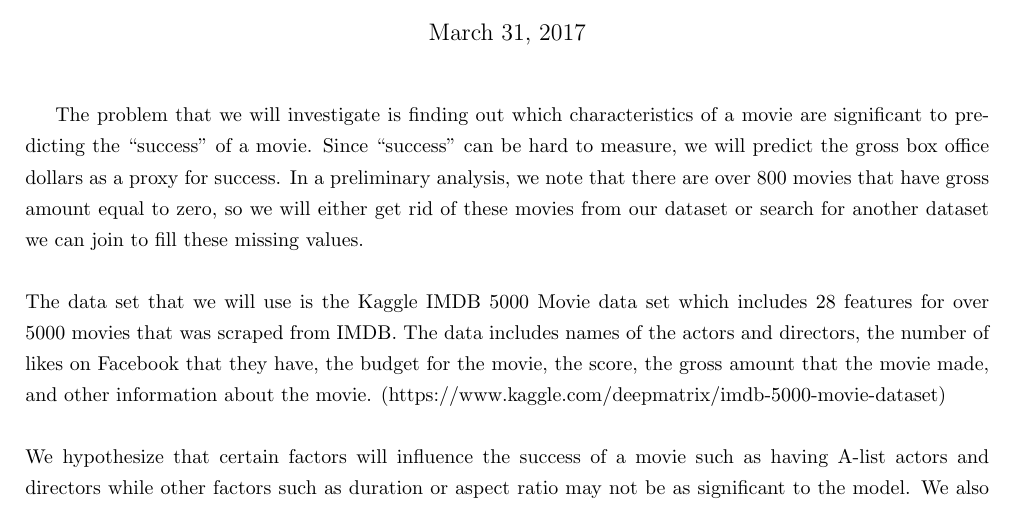
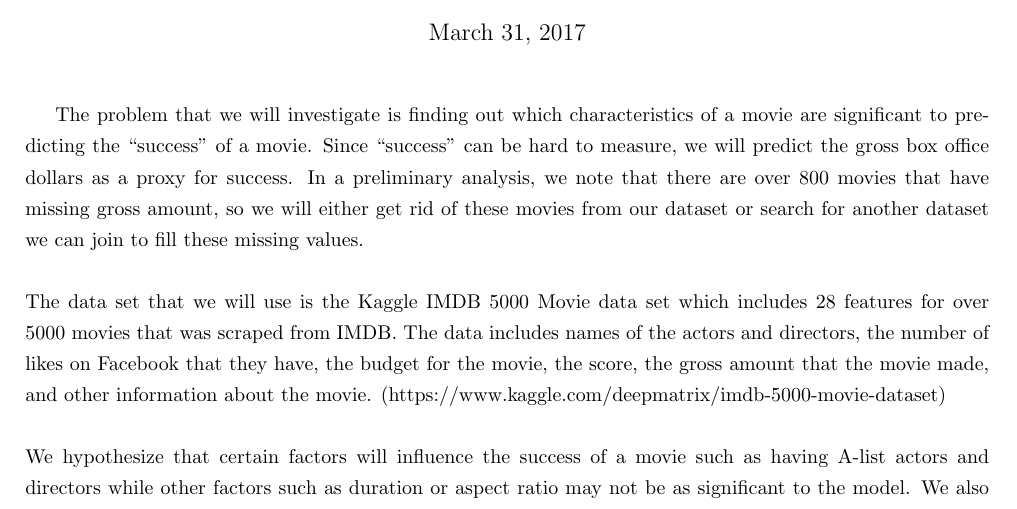
Before and after one commit to gloriadazevedo/IMDB_Data_Mining_Project, a LaTeX document (proposal.tex): part of page 1 of 2, cut so that both start at the same text. Compiled offline with pdfLaTeX.

Commit message:
Update proposal.tex

```diff
--- a/proposal.tex
+++ b/proposal.tex
@@ -22,7 +22,7 @@
 \begin{document}
 \maketitle
 
-The problem that we will investigate is finding out which characteristics of a movie are significant to predicting the ``success'' of a movie.  Since ``success'' can be hard to measure, we will predict the gross box office dollars as a proxy for success.  In a preliminary analysis, we note that there are over 800 movies that have gross amount equal to zero, so we will either get rid of these movies from our dataset or search for another dataset we can join to fill these missing values.\\
+The problem that we will investigate is finding out which characteristics of a movie are significant to predicting the ``success'' of a movie.  Since ``success'' can be hard to measure, we will predict the gross box office dollars as a proxy for success.  In a preliminary analysis, we note that there are over 800 movies that have missing gross amount, so we will either get rid of these movies from our dataset or search for another dataset we can join to fill these missing values.\\
 \\
 The data set that we will use is the Kaggle IMDB 5000 Movie data set which includes 28 features for over 5000 movies that was scraped from IMDB.  The data includes names of the actors and directors, the number of likes on Facebook that they have, the budget for the movie, the score, the gross amount that the movie made, and other information about the movie. (https://www.kaggle.com/deepmatrix/imdb-5000-movie-dataset) \\
 \\
```
